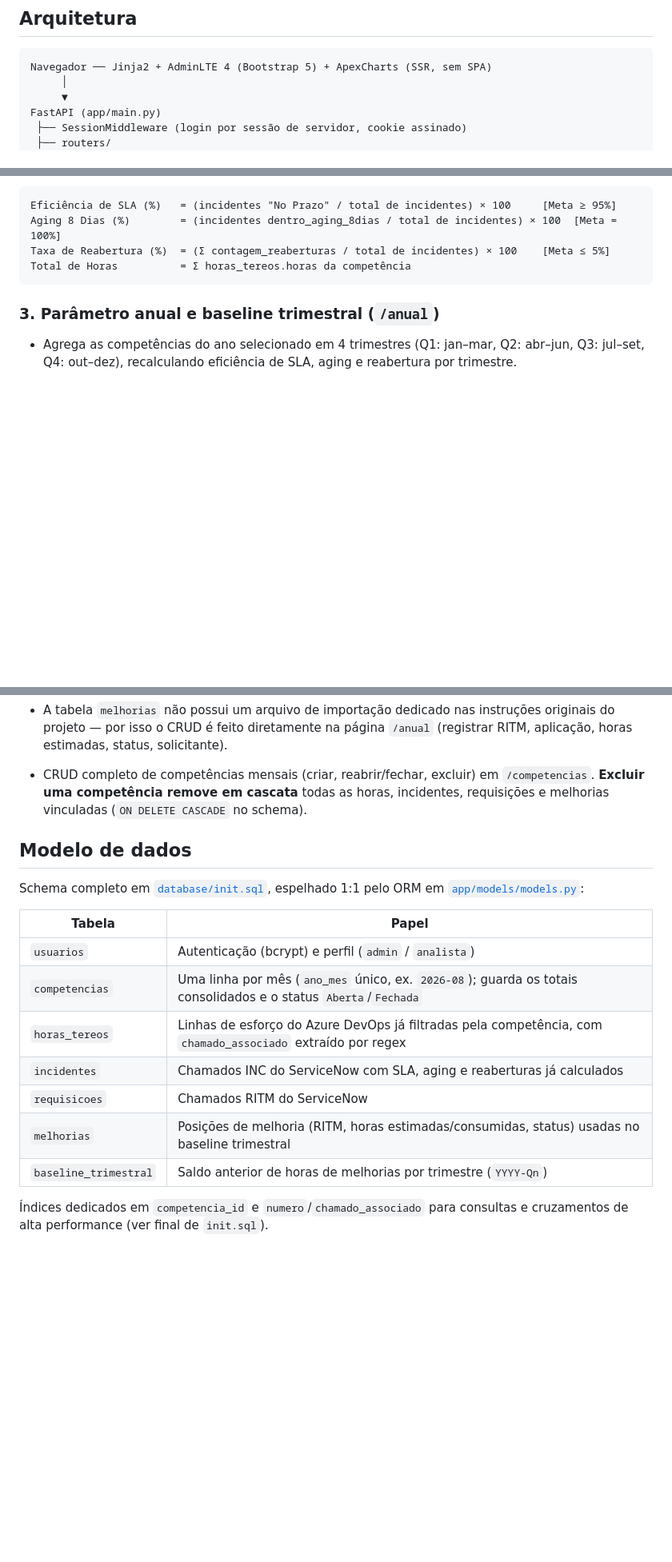
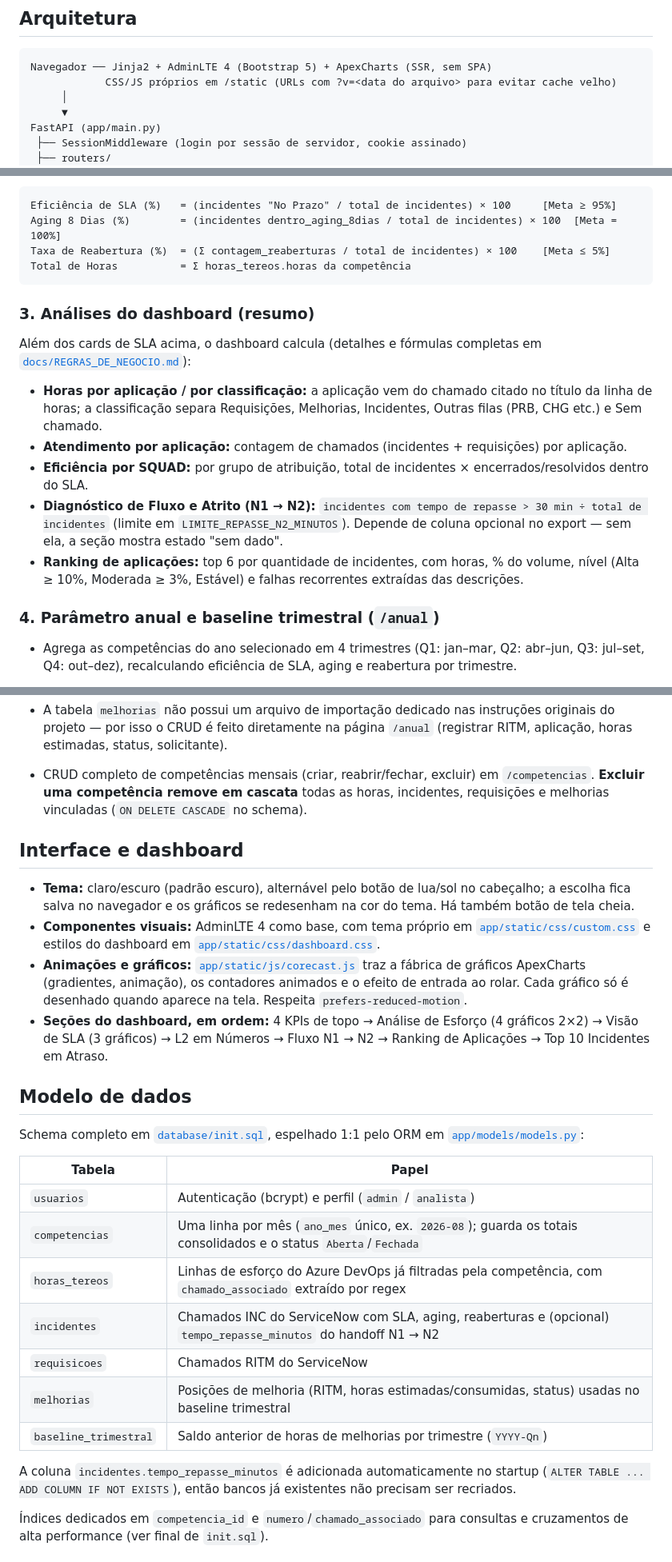
Before and after one commit to jorgyvanlima/corecastpy, a Markdown page: README.md, 3 parts joined by grey strips. Shown at 80% size. Rendered like a GitHub page; blank space fills up the shorter version.

Commit message:
Atualiza README e adiciona documento de regras de negocio
Co-Authored-By: Claude Sonnet 5 <noreply@anthropic.com>

````diff
--- a/README.md
+++ b/README.md
@@ -54,6 +57,7 @@ O sistema legado em PHP lia colunas por letra fixa (`B2`, `H15`...), o que quebr
 
 ```
 Navegador ── Jinja2 + AdminLTE 4 (Bootstrap 5) + ApexCharts (SSR, sem SPA)
+            CSS/JS próprios em /static (URLs com ?v=<data do arquivo> para evitar cache velho)
      │
      ▼
 FastAPI (app/main.py)
@@ -129,7 +133,17 @@ Taxa de Reabertura (%)  = (Σ contagem_reaberturas / total de incidentes) × 100
 Total de Horas          = Σ horas_tereos.horas da competência
 ```
 
-### 3. Parâmetro anual e baseline trimestral (`/anual`)
+### 3. Análises do dashboard (resumo)
+
+Além dos cards de SLA acima, o dashboard calcula (detalhes e fórmulas completas em [`docs/REGRAS_DE_NEGOCIO.md`](docs/REGRAS_DE_NEGOCIO.md)):
+
+- **Horas por aplicação / por classificação:** a aplicação vem do chamado citado no título da linha de horas; a classificação separa Requisições, Melhorias, Incidentes, Outras filas (PRB, CHG etc.) e Sem chamado.
+- **Atendimento por aplicação:** contagem de chamados (incidentes + requisições) por aplicação.
+- **Eficiência por SQUAD:** por grupo de atribuição, total de incidentes × encerrados/resolvidos dentro do SLA.
+- **Diagnóstico de Fluxo e Atrito (N1 → N2):** `incidentes com tempo de repasse > 30 min ÷ total de incidentes` (limite em `LIMITE_REPASSE_N2_MINUTOS`). Depende de coluna opcional no export — sem ela, a seção mostra estado "sem dado".
+- **Ranking de aplicações:** top 6 por quantidade de incidentes, com horas, % do volume, nível (Alta ≥ 10%, Moderada ≥ 3%, Estável) e falhas recorrentes extraídas das descrições.
+
+### 4. Parâmetro anual e baseline trimestral (`/anual`)
 
 - Agrega as competências do ano selecionado em 4 trimestres (Q1: jan–mar, Q2: abr–jun, Q3: jul–set, Q4: out–dez), recalculando eficiência de SLA, aging e reabertura por trimestre.
 - **Baseline de melhorias** (tabela `baseline_trimestral`): o saldo anterior é editável por trimestre; o saldo atualizado é recalculado a cada submissão:
@@ -142,6 +156,13 @@ Total de Horas          = Σ horas_tereos.horas da competência
 - A tabela `melhorias` não possui um arquivo de importação dedicado nas instruções originais do projeto — por isso o CRUD é feito diretamente na página `/anual` (registrar RITM, aplicação, horas estimadas, status, solicitante).
 - CRUD completo de competências mensais (criar, reabrir/fechar, excluir) em `/competencias`. **Excluir uma competência remove em cascata** todas as horas, incidentes, requisições e melhorias vinculadas (`ON DELETE CASCADE` no schema).
 
+## Interface e dashboard
+
+- **Tema:** claro/escuro (padrão escuro), alternável pelo botão de lua/sol no cabeçalho; a escolha fica salva no navegador e os gráficos se redesenham na cor do tema. Há também botão de tela cheia.
+- **Componentes visuais:** AdminLTE 4 como base, com tema próprio em [`app/static/css/custom.css`](app/static/css/custom.css) e estilos do dashboard em [`app/static/css/dashboard.css`](app/static/css/dashboard.css).
+- **Animações e gráficos:** [`app/static/js/corecast.js`](app/static/js/corecast.js) traz a fábrica de gráficos ApexCharts (gradientes, animação), os contadores animados e o efeito de entrada ao rolar. Cada gráfico só é desenhado quando aparece na tela. Respeita `prefers-reduced-motion`.
+- **Seções do dashboard, em ordem:** 4 KPIs de topo → Análise de Esforço (4 gráficos 2×2) → Visão de SLA (3 gráficos) → L2 em Números → Fluxo N1 → N2 → Ranking de Aplicações → Top 10 Incidentes em Atraso.
+
 ## Modelo de dados
 
 Schema completo em [`database/init.sql`](database/init.sql), espelhado 1:1 pelo ORM em [`app/models/models.py`](app/models/models.py):
@@ -151,10 +172,12 @@ Schema completo em [`database/init.sql`](database/init.sql), espelhado 1:1 pelo
 | `usuarios` | Autenticação (bcrypt) e perfil (`admin` / `analista`) |
 | `competencias` | Uma linha por mês (`ano_mes` único, ex. `2026-08`); guarda os totais consolidados e o status `Aberta`/`Fechada` |
 | `horas_tereos` | Linhas de esforço do Azure DevOps já filtradas pela competência, com `chamado_associado` extraído por regex |
-| `incidentes` | Chamados INC do ServiceNow com SLA, aging e reaberturas já calculados |
+| `incidentes` | Chamados INC do ServiceNow com SLA, aging, reaberturas e (opcional) `tempo_repasse_minutos` do handoff N1 → N2 |
 | `requisicoes` | Chamados RITM do ServiceNow |
 | `melhorias` | Posições de melhoria (RITM, horas estimadas/consumidas, status) usadas no baseline trimestral |
 | `baseline_trimestral` | Saldo anterior de horas de melhorias por trimestre (`YYYY-Qn`) |
+
+A coluna `incidentes.tempo_repasse_minutos` é adicionada automaticamente no startup (`ALTER TABLE ... ADD COLUMN IF NOT EXISTS`), então bancos já existentes não precisam ser recriados.
 
 Índices dedicados em `competencia_id` e `numero`/`chamado_associado` para consultas e cruzamentos de alta performance (ver final de `init.sql`).
 
````
Also changed, not shown: other parts of README.md (+20 -4 lines), docs/REGRAS_DE_NEGOCIO.md (added, +200 -0 lines).
